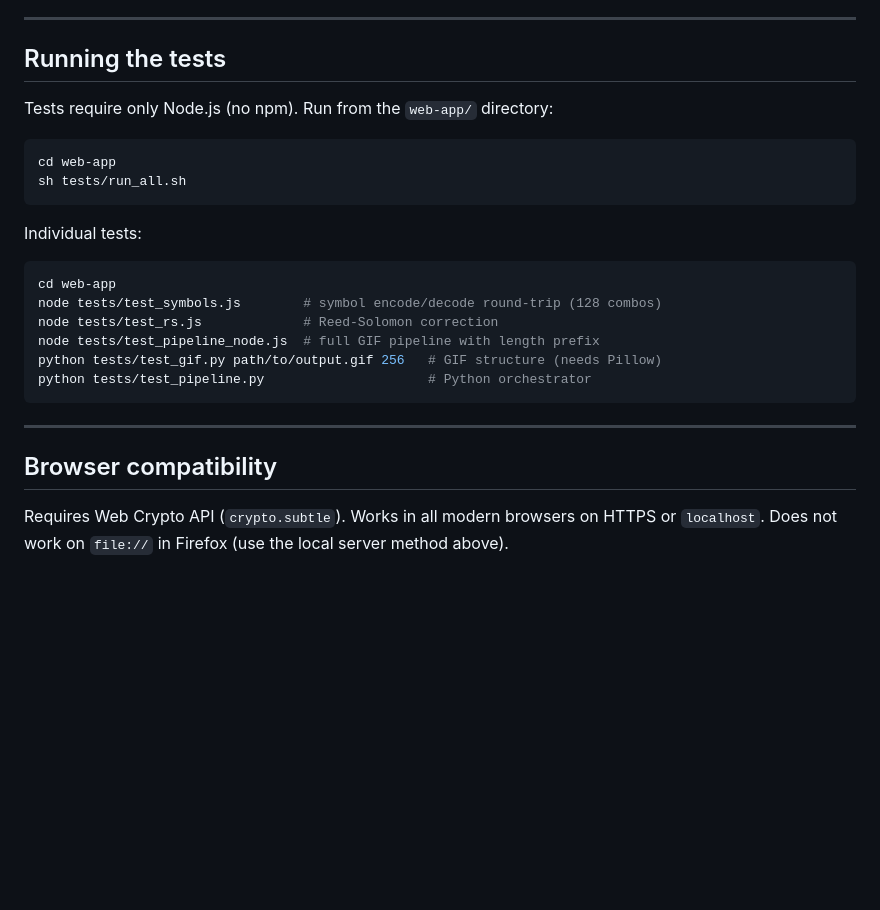
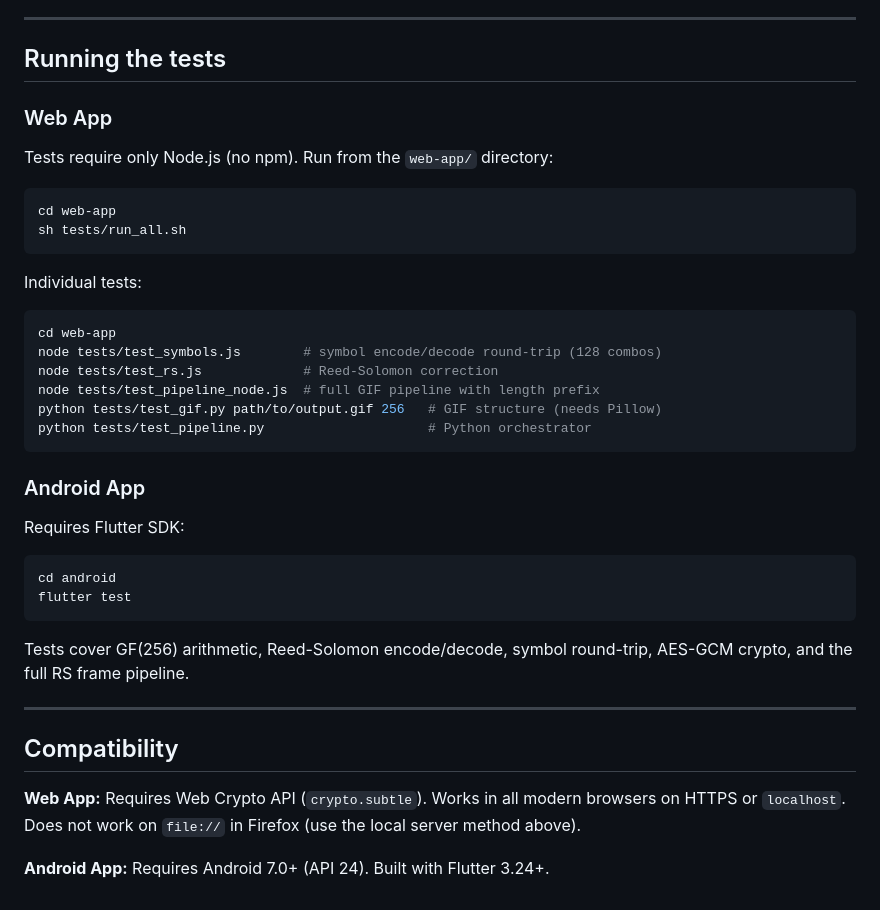
Before and after one commit to mezinster/cimbar, a Markdown page: README.md, the part around one of its changes. Drawn GitHub-style; blank space fills up the shorter version.

````diff
--- a/README.md
+++ b/README.md
@@ -106,6 +142,8 @@ Inside the GIF frames, the frame stream begins with a 4-byte big-endian `uint32`
 
 ## Running the tests
 
+### Web App
+
 Tests require only Node.js (no npm). Run from the `web-app/` directory:
 
 ```bash
@@ -124,8 +162,21 @@ python tests/test_gif.py path/to/output.gif 256   # GIF structure (needs Pillow)
 python tests/test_pipeline.py                     # Python orchestrator
 ```
 
+### Android App
+
+Requires Flutter SDK:
+
+```bash
+cd android
+flutter test
+```
+
+Tests cover GF(256) arithmetic, Reed-Solomon encode/decode, symbol round-trip, AES-GCM crypto, and the full RS frame pipeline.
+
 ---
 
-## Browser compatibility
+## Compatibility
 
-Requires Web Crypto API (`crypto.subtle`). Works in all modern browsers on HTTPS or `localhost`. Does not work on `file://` in Firefox (use the local server method above).
+**Web App:** Requires Web Crypto API (`crypto.subtle`). Works in all modern browsers on HTTPS or `localhost`. Does not work on `file://` in Firefox (use the local server method above).
+
+**Android App:** Requires Android 7.0+ (API 24). Built with Flutter 3.24+.
````
Also changed, not shown: other parts of README.md (+37 -1 lines), CLAUDE.md (+66 -4 lines).
